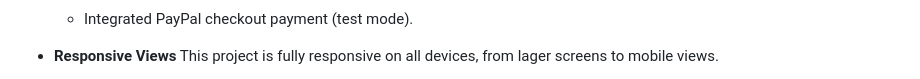
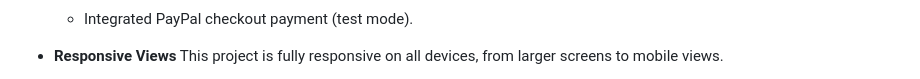
Before and after one commit to Kemi-Oluwadahunsi/Tasty-Yumzy-Restaurant-Project, a Markdown page: README.md, the part around one of its changes. Rendered like a GitHub page.

```diff
--- a/README.md
+++ b/README.md
@@ -54,6 +54,6 @@ This is a **Food Ordering Web Application** built using HTML, CSS, and JavaScrip
 
 
 - **Responsive Views**
-  This project is fully responsive on all devices, from lager screens to mobile views.
+  This project is fully responsive on all devices, from larger screens to mobile views.
 
   - Large screen (Laptop devices)
```
Also changed, not shown: other parts of README.md (+10 -10 lines).
